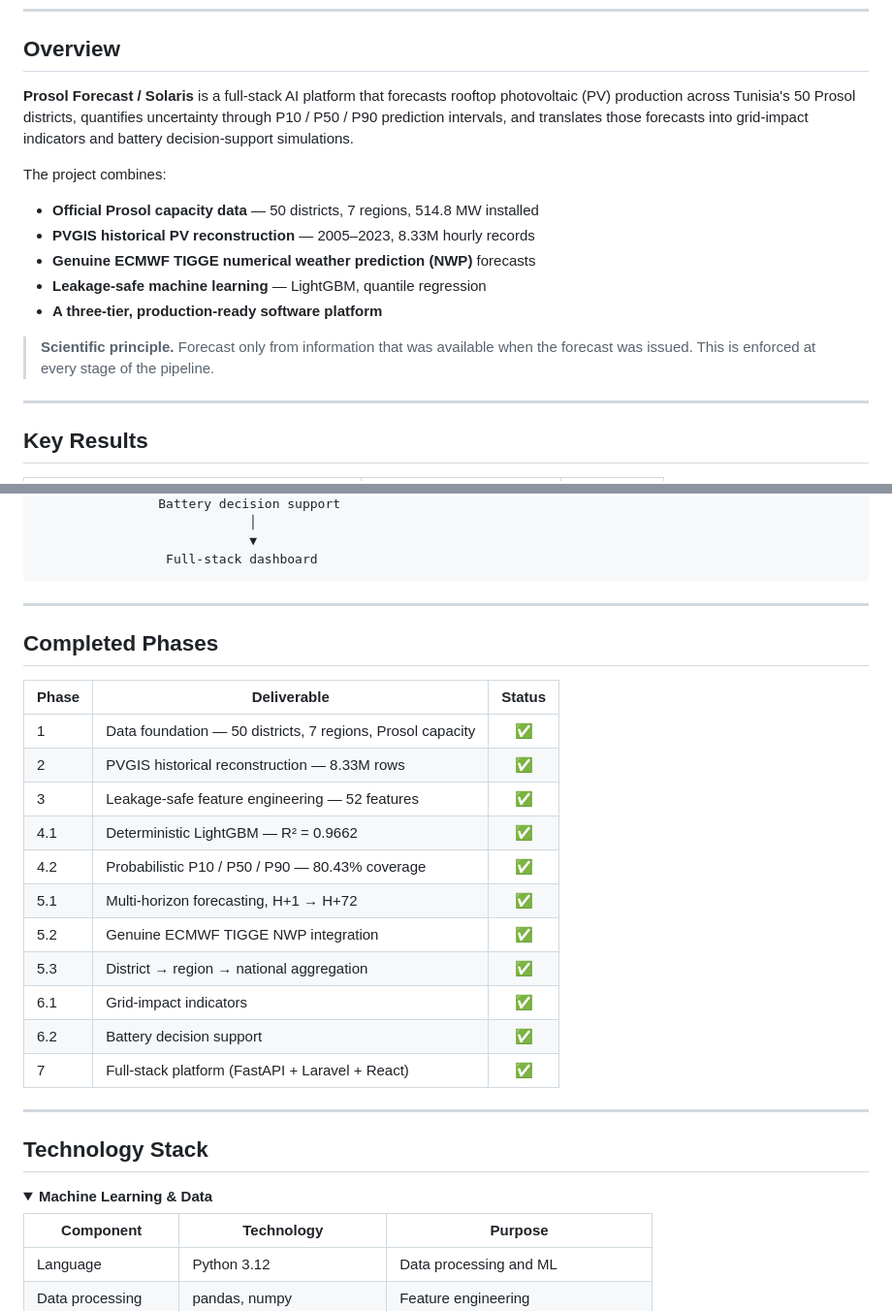
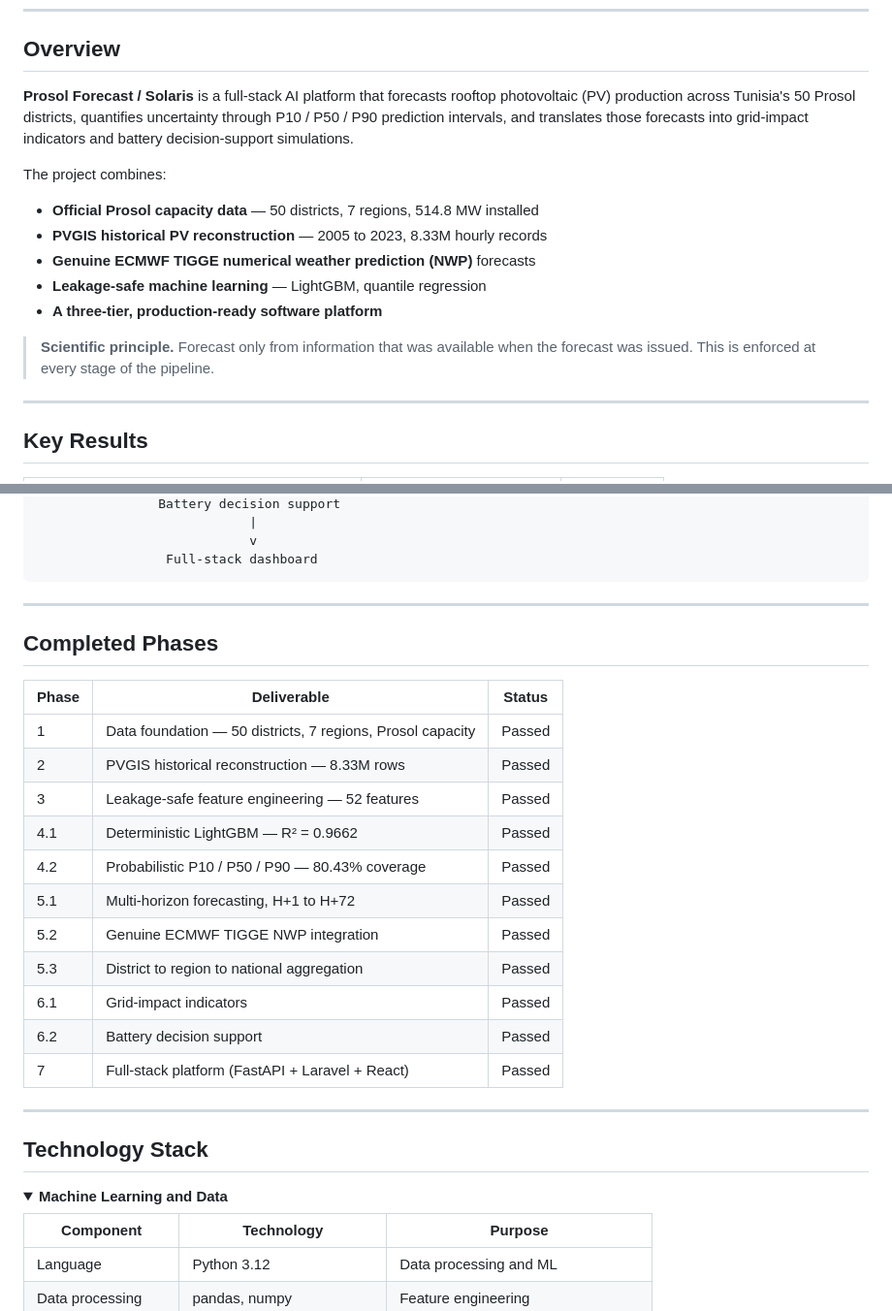
Before and after one commit to TalelMejri/SOLARIS, a Markdown page: README.md, 2 parts joined by grey strips. Shown at 97% size. Rendered like a GitHub page; folded sections open.

````diff
--- a/README.md
+++ b/README.md
@@ -24,22 +24,17 @@ PESTGM / TSYP 14 — OC Track 1 · September 2026
 
 ## Overview
 
-**Prosol Forecast / Solaris** is a full-stack AI platform that forecasts
-rooftop photovoltaic (PV) production across Tunisia's 50 Prosol districts,
-quantifies uncertainty through P10 / P50 / P90 prediction intervals, and
-translates those forecasts into grid-impact indicators and battery
-decision-support simulations.
+**Prosol Forecast / Solaris** is a full-stack AI platform that forecasts rooftop photovoltaic (PV) production across Tunisia's 50 Prosol districts, quantifies uncertainty through P10 / P50 / P90 prediction intervals, and translates those forecasts into grid-impact indicators and battery decision-support simulations.
 
 The project combines:
 
 - **Official Prosol capacity data** — 50 districts, 7 regions, 514.8 MW installed
-- **PVGIS historical PV reconstruction** — 2005–2023, 8.33M hourly records
+- **PVGIS historical PV reconstruction** — 2005 to 2023, 8.33M hourly records
 - **Genuine ECMWF TIGGE numerical weather prediction (NWP)** forecasts
 - **Leakage-safe machine learning** — LightGBM, quantile regression
 - **A three-tier, production-ready software platform**
 
-> **Scientific principle.** Forecast only from information that was available
-> when the forecast was issued. This is enforced at every stage of the pipeline.
+> **Scientific principle.** Forecast only from information that was available when the forecast was issued. This is enforced at every stage of the pipeline.
 
 ---
 
@@ -216,6 +211,6 @@ Historical PV behavior                  ECMWF TIGGE NWP
                 Battery decision support
-                            │
-                            ▼
+                            |
+                            v
                  Full-stack dashboard
 ```
 
@@ -225,24 +220,24 @@ Historical PV behavior                  ECMWF TIGGE NWP
 
 | Phase | Deliverable | Status |
 |---|---|:---:|
-| 1 | Data foundation — 50 districts, 7 regions, Prosol capacity | ✅ |
-| 2 | PVGIS historical reconstruction — 8.33M rows | ✅ |
-| 3 | Leakage-safe feature engineering — 52 features | ✅ |
-| 4.1 | Deterministic LightGBM — R² = 0.9662 | ✅ |
-| 4.2 | Probabilistic P10 / P50 / P90 — 80.43% coverage | ✅ |
-| 5.1 | Multi-horizon forecasting, H+1 → H+72 | ✅ |
-| 5.2 | Genuine ECMWF TIGGE NWP integration | ✅ |
-| 5.3 | District → region → national aggregation | ✅ |
-| 6.1 | Grid-impact indicators | ✅ |
-| 6.2 | Battery decision support | ✅ |
-| 7 | Full-stack platform (FastAPI + Laravel + React) | ✅ |
+| 1 | Data foundation — 50 districts, 7 regions, Prosol capacity | Passed |
+| 2 | PVGIS historical reconstruction — 8.33M rows | Passed |
+| 3 | Leakage-safe feature engineering — 52 features | Passed |
+| 4.1 | Deterministic LightGBM — R² = 0.9662 | Passed |
+| 4.2 | Probabilistic P10 / P50 / P90 — 80.43% coverage | Passed |
+| 5.1 | Multi-horizon forecasting, H+1 to H+72 | Passed |
+| 5.2 | Genuine ECMWF TIGGE NWP integration | Passed |
+| 5.3 | District to region to national aggregation | Passed |
+| 6.1 | Grid-impact indicators | Passed |
+| 6.2 | Battery decision support | Passed |
+| 7 | Full-stack platform (FastAPI + Laravel + React) | Passed |
 
 ---
 
 ## Technology Stack
 
 <details>
-<summary><strong>Machine Learning & Data</strong></summary>
+<summary><strong>Machine Learning and Data</strong></summary>
 
 | Component | Technology | Purpose |
 |---|---|---|
````
Also changed, not shown: other parts of README.md (+179 -189 lines).
